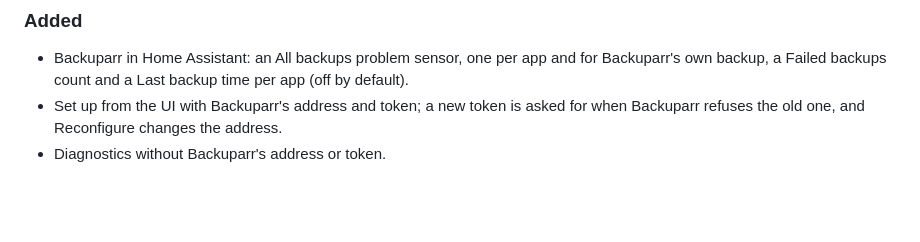
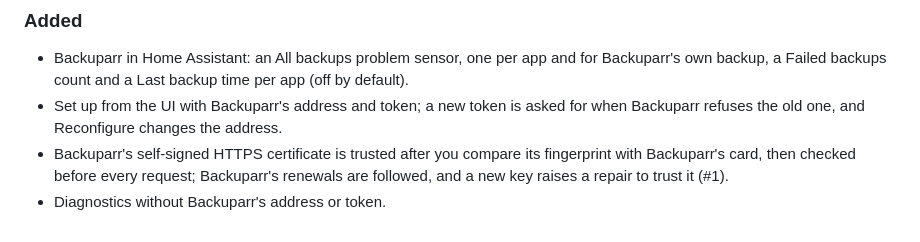
Before and after one commit to rsaturns/ha-backuparr, a Markdown page: CHANGELOG.md, the part around the change. Rendered like a GitHub page; blank space fills up the shorter version.

```diff
--- a/CHANGELOG.md
+++ b/CHANGELOG.md
@@ -5,4 +5,5 @@
 ### Added
 - Backuparr in Home Assistant: an All backups problem sensor, one per app and for Backuparr's own backup, a Failed backups count and a Last backup time per app (off by default).
 - Set up from the UI with Backuparr's address and token; a new token is asked for when Backuparr refuses the old one, and Reconfigure changes the address.
+- Backuparr's self-signed HTTPS certificate is trusted after you compare its fingerprint with Backuparr's card, then checked before every request; Backuparr's renewals are followed, and a new key raises a repair to trust it (#1).
 - Diagnostics without Backuparr's address or token.
```
Also changed, not shown: README.md (+16 -6 lines), SECURITY.md (+2 -1 lines), images/setup.png, images/trust.png (added), 9 other files.
